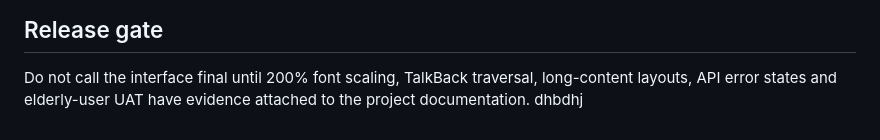
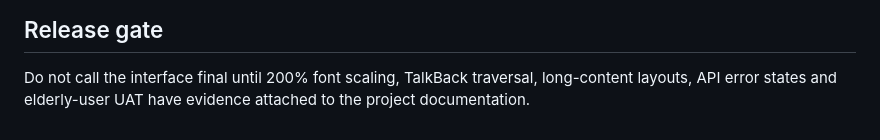
Before and after one commit to kxcy77/BKKCommunity-Platform-2, a Markdown page: apps/android/DESIGN_STRESS_TEST.md, the part around the change. Drawn GitHub-style.

```diff
--- a/apps/android/DESIGN_STRESS_TEST.md
+++ b/apps/android/DESIGN_STRESS_TEST.md
@@ -55,4 +55,3 @@ The cleaned tree now passes `testDebugUnitTest`, `lintDebug` and `assembleDebug`
 ## Release gate
 
 Do not call the interface final until 200% font scaling, TalkBack traversal, long-content layouts, API error states and elderly-user UAT have evidence attached to the project documentation.
-dhbdhj
```
